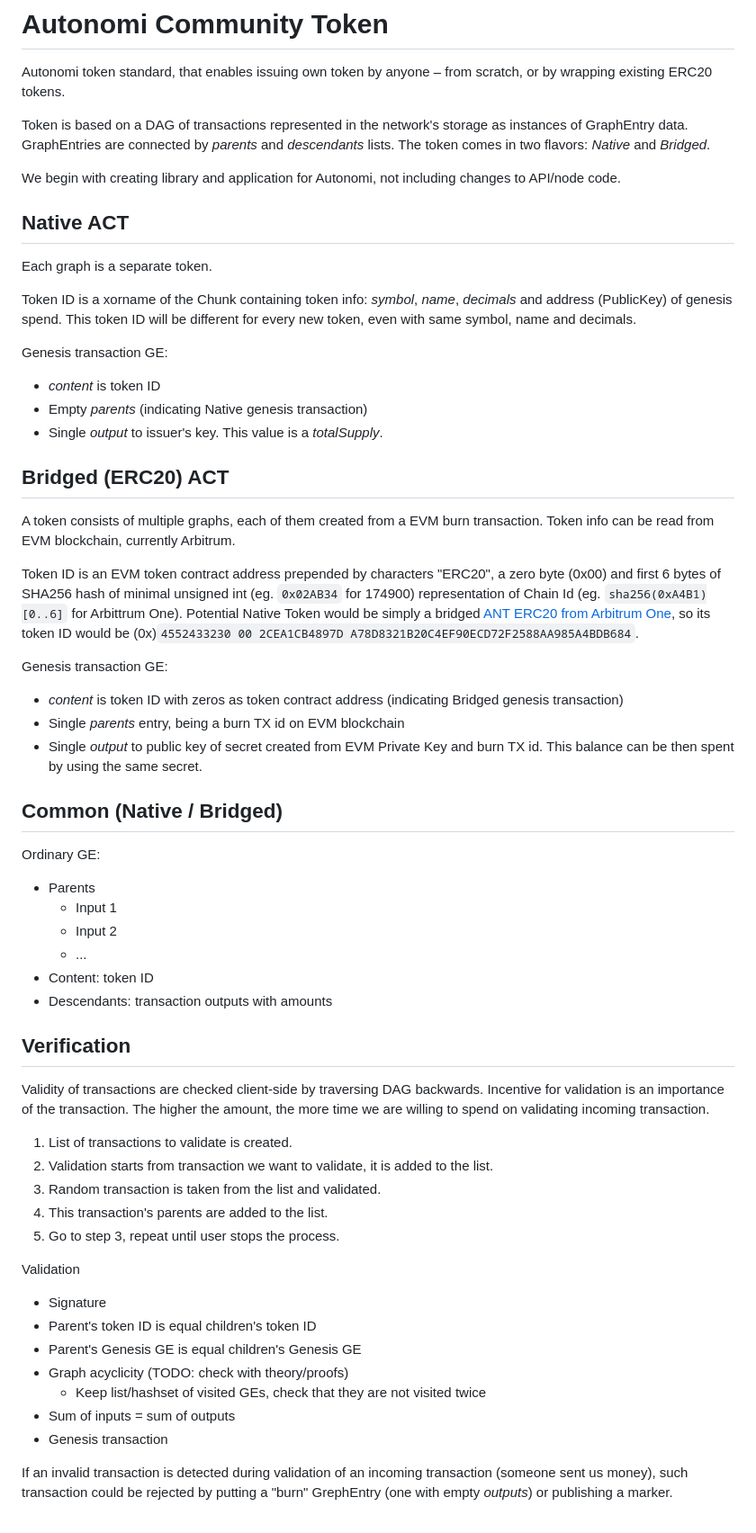
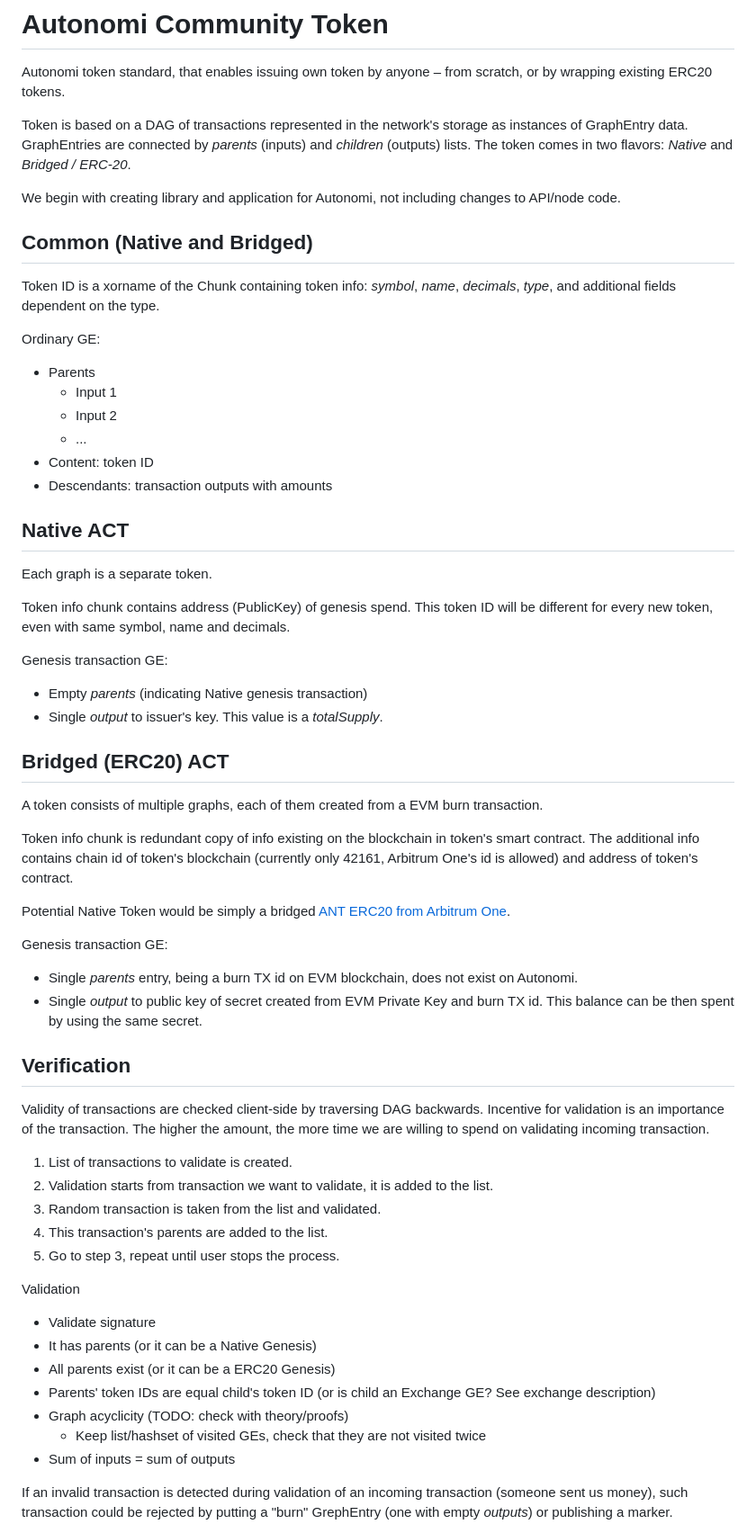
Before and after one commit to safenetforum-community/community-token, a Markdown page: token/docs/token.md, the part around one of its changes. Shown at 90% size. Rendered like a GitHub page.

```diff
--- a/token/docs/token.md
+++ b/token/docs/token.md
@@ -2,33 +2,13 @@
 
 Autonomi token standard, that enables issuing own token by anyone – from scratch, or by wrapping existing ERC20 tokens.
 
-Token is based on a DAG of transactions represented in the network's storage as instances of GraphEntry data. GraphEntries are connected by *parents* and *descendants* lists. The token comes in two flavors: *Native* and *Bridged*.
+Token is based on a DAG of transactions represented in the network's storage as instances of GraphEntry data. GraphEntries are connected by *parents* (inputs) and *children* (outputs) lists. The token comes in two flavors: *Native* and *Bridged / ERC-20*.
 
 We begin with creating library and application for Autonomi, not including changes to API/node code.
 
-## Native ACT
+## Common (Native and Bridged)
 
-Each graph is a separate token.
-
-Token ID is a xorname of the Chunk containing token info: *symbol*, *name*, *decimals* and address (PublicKey) of genesis spend. This token ID will be different for every new token, even with same symbol, name and decimals.
-
-Genesis transaction GE:
-* *content* is token ID
-* Empty *parents* (indicating Native genesis transaction)
-* Single *output* to issuer's key. This value is a *totalSupply*.
-
-## Bridged (ERC20) ACT
-
-A token consists of multiple graphs, each of them created from a EVM burn transaction. Token info can be read from EVM blockchain, currently Arbitrum.
-
-Token ID is an EVM token contract address prepended by characters "ERC20", a zero byte (0x00) and first 6 bytes of SHA256 hash of minimal unsigned int (eg. `0x02AB34` for 174900) representation of Chain Id (eg. `sha256(0xA4B1)[0..6]` for Arbittrum One). Potential Native Token would be simply a bridged [ANT ERC20 from Arbitrum One](https://arbiscan.io/token/0xa78d8321b20c4ef90ecd72f2588aa985a4bdb684), so its token ID would be (0x)`4552433230 00 2CEA1CB4897D A78D8321B20C4EF90ECD72F2588AA985A4BDB684`.
-
-Genesis transaction GE:
-* *content* is token ID with zeros as token contract address (indicating Bridged genesis transaction)
-* Single *parents* entry, being a burn TX id on EVM blockchain
-* Single *output* to public key of secret created from EVM Private Key and burn TX id. This balance can be then spent by using the same secret.
-
-## Common (Native / Bridged)
+Token ID is a xorname of the Chunk containing token info: *symbol*, *name*, *decimals*, *type*, and additional fields dependent on the type.
 
 Ordinary GE:
 * Parents
@@ -37,6 +17,28 @@ Ordinary GE:
   * ...
 * Content: token ID
 * Descendants: transaction outputs with amounts
+
+## Native ACT
+
+Each graph is a separate token.
+
+Token info chunk contains address (PublicKey) of genesis spend. This token ID will be different for every new token, even with same symbol, name and decimals.
+
+Genesis transaction GE:
+* Empty *parents* (indicating Native genesis transaction)
+* Single *output* to issuer's key. This value is a *totalSupply*.
+
+## Bridged (ERC20) ACT
+
+A token consists of multiple graphs, each of them created from a EVM burn transaction.
+
+Token info chunk is redundant copy of info existing on the blockchain in token's smart contract. The additional info contains chain id of token's blockchain (currently only 42161, Arbitrum One's id is allowed) and address of token's contract.
+
+Potential Native Token would be simply a bridged [ANT ERC20 from Arbitrum One](https://arbiscan.io/token/0xa78d8321b20c4ef90ecd72f2588aa985a4bdb684).
+
+Genesis transaction GE:
+* Single *parents* entry, being a burn TX id on EVM blockchain, does not exist on Autonomi.
+* Single *output* to public key of secret created from EVM Private Key and burn TX id. This balance can be then spent by using the same secret.
 
 ## Verification
 
@@ -49,13 +51,13 @@ Validity of transactions are checked client-side by traversing DAG backwards. In
 5. Go to step 3, repeat until user stops the process.
 
 Validation
-* Signature
-* Parent's token ID is equal children's token ID
-* Parent's Genesis GE is equal children's Genesis GE
+* Validate signature
+* It has parents (or it can be a Native Genesis)
+* All parents exist (or it can be a ERC20 Genesis)
+* Parents' token IDs are equal child's token ID (or is child an Exchange GE? See exchange description)
 * Graph acyclicity (TODO: check with theory/proofs)
   * Keep list/hashset of visited GEs, check that they are not visited twice
 * Sum of inputs = sum of outputs
-* Genesis transaction
 
 If an invalid transaction is detected during validation of an incoming transaction (someone sent us money), such transaction could be rejected by putting a "burn" GrephEntry (one with empty *outputs*) or publishing a marker.
 
```
Also changed, not shown: other parts of token/docs/token.md (+26 -2 lines), exchange.md (deleted, +0 -7 lines), token/docs/exchange.md (added, +73 -0 lines).
